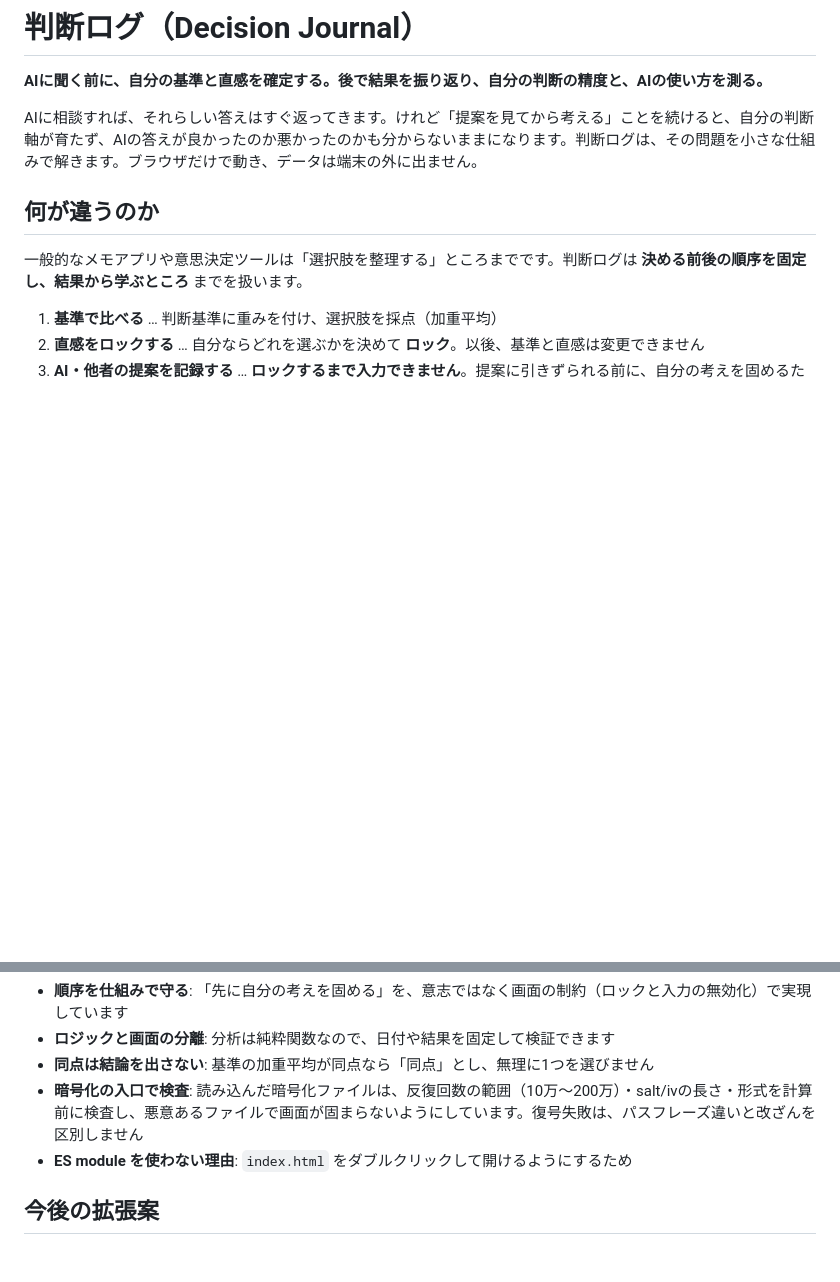
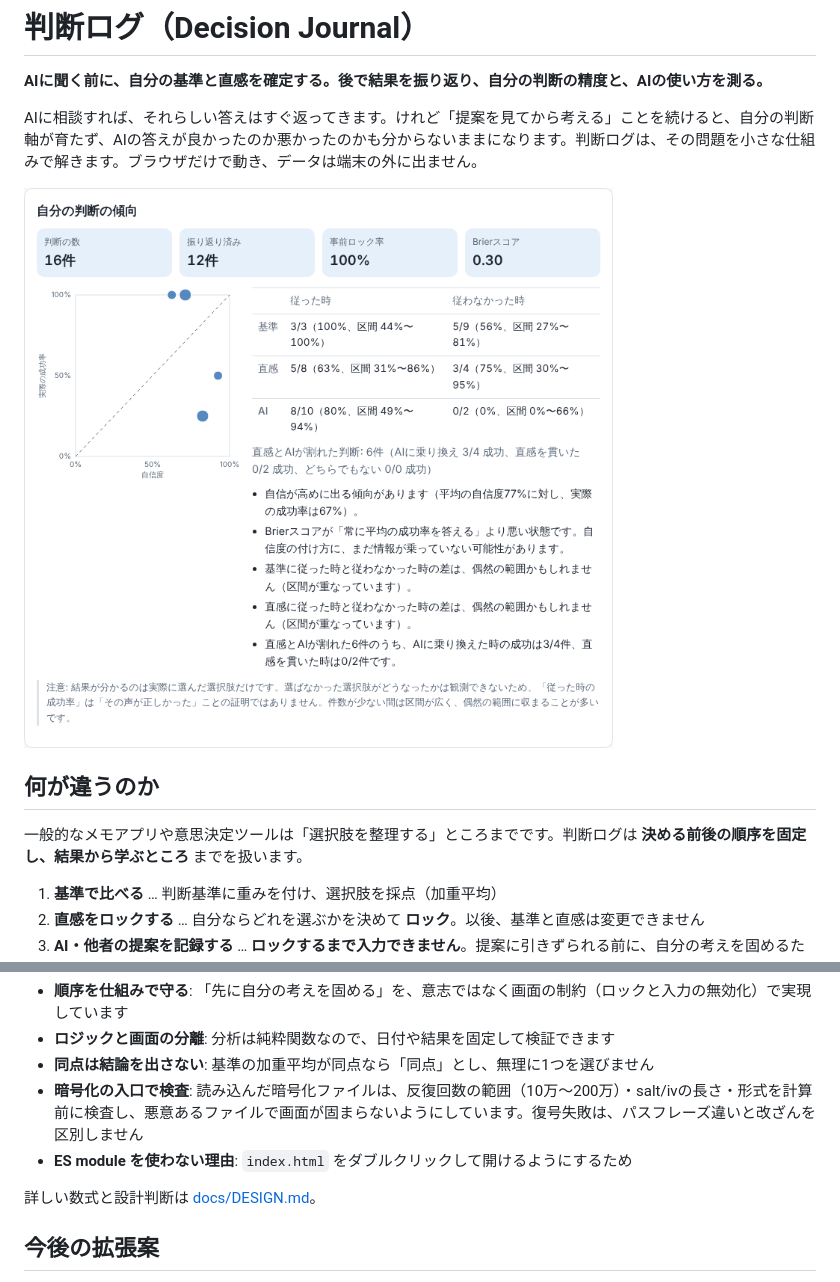
Before and after one commit to Noah104kkk/decision-journal, a Markdown page: README.md, 2 parts joined by grey strips. GitHub-like rendering; pictures changed too: docs/insights.png (added); blank space fills up the shorter version.

Commit message:
docs: README刷新（スクリーンショット・フロー図）、DESIGN.md追加、グラフ表示の修正

```diff
--- a/README.md
+++ b/README.md
@@ -3,6 +3,8 @@
 **AIに聞く前に、自分の基準と直感を確定する。後で結果を振り返り、自分の判断の精度と、AIの使い方を測る。**
 
 AIに相談すれば、それらしい答えはすぐ返ってきます。けれど「提案を見てから考える」ことを続けると、自分の判断軸が育たず、AIの答えが良かったのか悪かったのかも分からないままになります。判断ログは、その問題を小さな仕組みで解きます。ブラウザだけで動き、データは端末の外に出ません。
+
+![自分の判断の傾向](docs/insights.png)
 
 ## 何が違うのか
 一般的なメモアプリや意思決定ツールは「選択肢を整理する」ところまでです。判断ログは **決める前後の順序を固定し、結果から学ぶところ** までを扱います。
@@ -58,6 +74,8 @@ tests/       自動テスト（分析・検証・暗号化・画面・セキュ
 - **暗号化の入口で検査**: 読み込んだ暗号化ファイルは、反復回数の範囲（10万〜200万）・salt/ivの長さ・形式を計算前に検査し、悪意あるファイルで画面が固まらないようにしています。復号失敗は、パスフレーズ違いと改ざんを区別しません
 - **ES module を使わない理由**: `index.html` をダブルクリックして開けるようにするため
 
+詳しい数式と設計判断は [docs/DESIGN.md](docs/DESIGN.md)。
+
 ## 今後の拡張案
 - 判断のテンプレート（技術選定、購入、進路など）と、振り返りの通知
 - 基準の再利用（過去の判断から基準をコピー）
```
Also changed, not shown: other parts of README.md (+14 -0 lines), docs/DESIGN.md (added, +59 -0 lines), docs/sealed-card.png (added), 2 other files.
